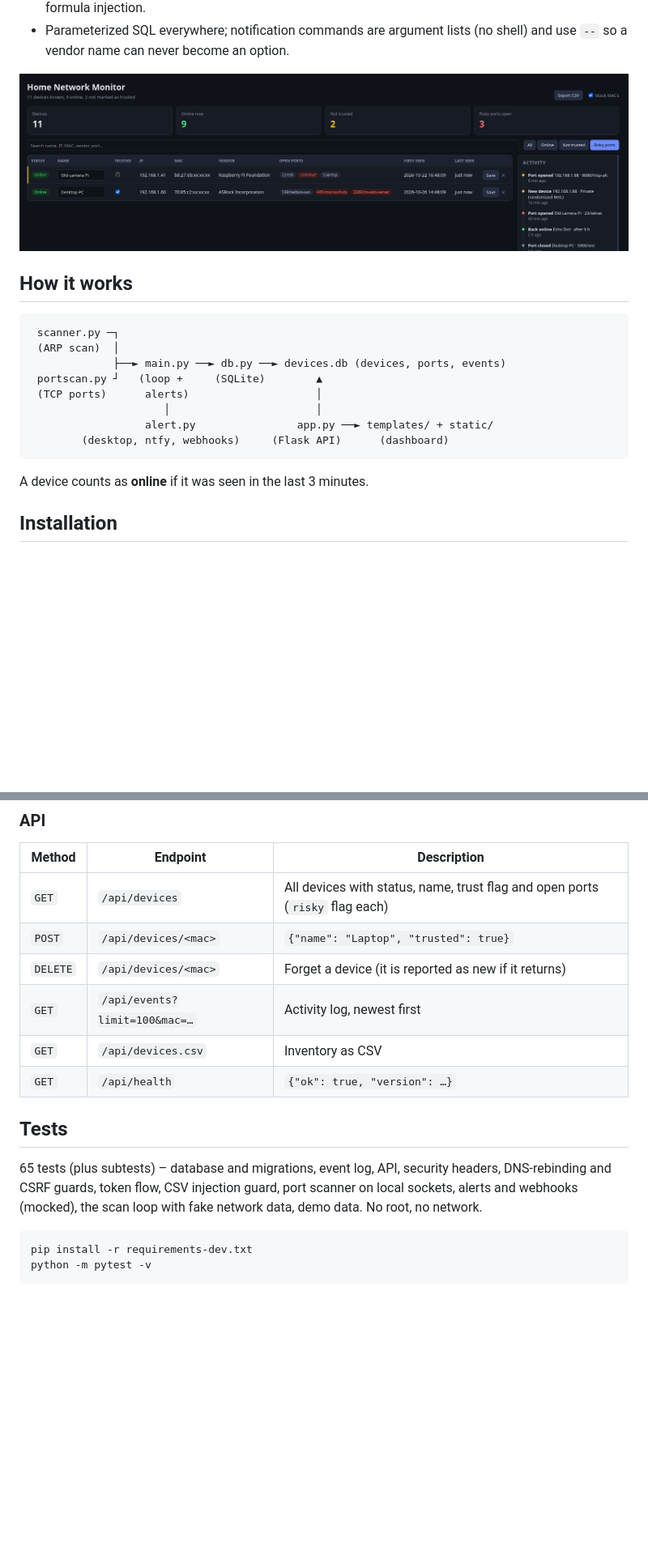
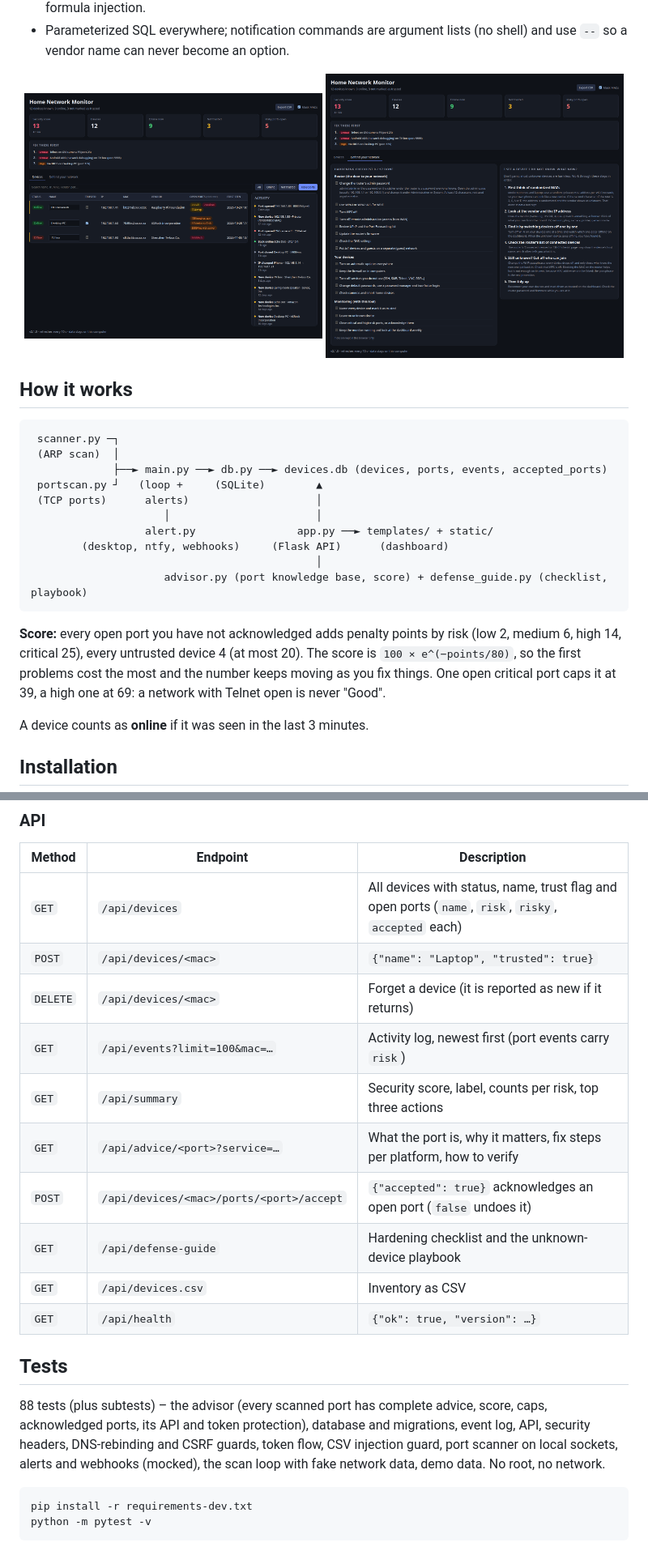
Before and after one commit to fas0ftware/network-monitor, a Markdown page: README.md, 2 parts joined by grey strips. Shown at 81% size. Drawn GitHub-style; pictures changed too: docs/defend.png (added), docs/filter-risky.png; blank space fills up the shorter version.

````diff
--- a/README.md
+++ b/README.md
@@ -45,20 +55,28 @@ Most people have no idea what is connected to their Wi-Fi. This tool answers:
 - Untrusted text is rendered with `textContent` only; CSV export is protected against spreadsheet formula injection.
 - Parameterized SQL everywhere; notification commands are argument lists (no shell) and use `--` so a vendor name can never become an option.
 
-<p align="center"><img src="docs/filter-risky.png" alt="Risky ports filter" width="100%"></p>
+<p align="center"><img src="docs/filter-risky.png" alt="Risky ports filter" width="49%"> <img src="docs/defend.png" alt="Defend your network tab" width="49%"></p>
 
 ## How it works
 
 ```
  scanner.py ─┐
  (ARP scan)  │
-             ├──► main.py ──► db.py ──► devices.db (devices, ports, events)
+             ├──► main.py ──► db.py ──► devices.db (devices, ports, events, accepted_ports)
  portscan.py ┘   (loop +     (SQLite)        ▲
  (TCP ports)      alerts)                    │
                      │                       │
                   alert.py                app.py ──► templates/ + static/
         (desktop, ntfy, webhooks)     (Flask API)      (dashboard)
+                                             │
+                     advisor.py (port knowledge base, score) + defense_guide.py (checklist, playbook)
 ```
+
+**Score:** every open port you have not acknowledged adds penalty points by risk
+(low 2, medium 6, high 14, critical 25), every untrusted device 4 (at most 20).
+The score is `100 × e^(−points/80)`, so the first problems cost the most and the
+number keeps moving as you fix things. One open critical port caps it at 39, a
+high one at 69: a network with Telnet open is never "Good".
 
 A device counts as **online** if it was seen in the last 3 minutes.
 
@@ -107,16 +125,20 @@ To open the dashboard on your phone: set `NETMON_HOST=0.0.0.0` and a token (`pyt
 
 | Method | Endpoint | Description |
 |---|---|---|
-| `GET` | `/api/devices` | All devices with status, name, trust flag and open ports (`risky` flag each) |
+| `GET` | `/api/devices` | All devices with status, name, trust flag and open ports (`name`, `risk`, `risky`, `accepted` each) |
 | `POST` | `/api/devices/<mac>` | `{"name": "Laptop", "trusted": true}` |
 | `DELETE` | `/api/devices/<mac>` | Forget a device (it is reported as new if it returns) |
-| `GET` | `/api/events?limit=100&mac=…` | Activity log, newest first |
+| `GET` | `/api/events?limit=100&mac=…` | Activity log, newest first (port events carry `risk`) |
+| `GET` | `/api/summary` | Security score, label, counts per risk, top three actions |
+| `GET` | `/api/advice/<port>?service=…` | What the port is, why it matters, fix steps per platform, how to verify |
+| `POST` | `/api/devices/<mac>/ports/<port>/accept` | `{"accepted": true}` acknowledges an open port (`false` undoes it) |
+| `GET` | `/api/defense-guide` | Hardening checklist and the unknown-device playbook |
 | `GET` | `/api/devices.csv` | Inventory as CSV |
 | `GET` | `/api/health` | `{"ok": true, "version": …}` |
 
 ## Tests
 
-65 tests (plus subtests) – database and migrations, event log, API, security headers, DNS-rebinding and CSRF guards, token flow, CSV injection guard, port scanner on local sockets, alerts and webhooks (mocked), the scan loop with fake network data, demo data. No root, no network.
+88 tests (plus subtests) – the advisor (every scanned port has complete advice, score, caps, acknowledged ports, its API and token protection), database and migrations, event log, API, security headers, DNS-rebinding and CSRF guards, token flow, CSV injection guard, port scanner on local sockets, alerts and webhooks (mocked), the scan loop with fake network data, demo data. No root, no network.
 
 ```bash
 pip install -r requirements-dev.txt
````
Also changed, not shown: other parts of README.md (+15 -3 lines), docs/advice-panel.png (added), docs/dashboard.png, 15 other files.
